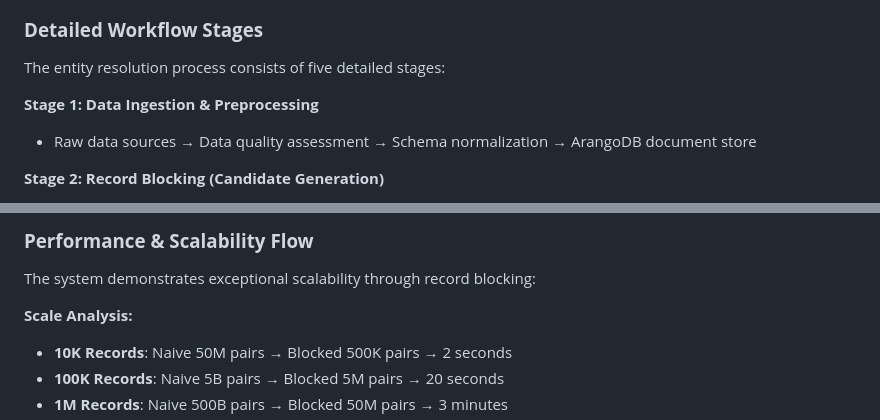
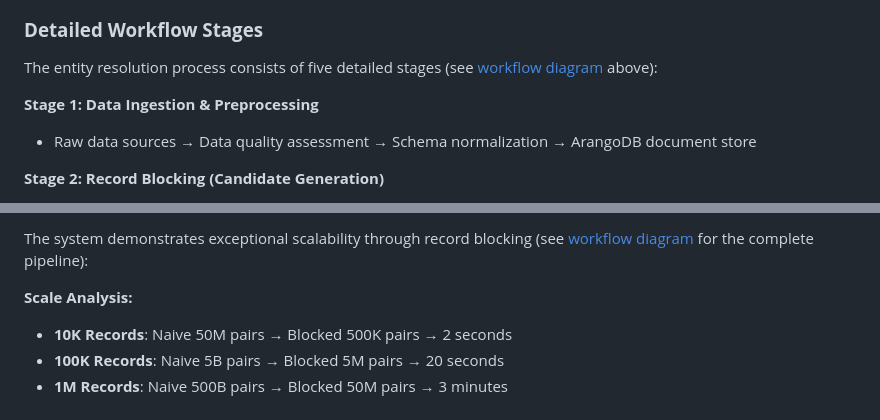
Before and after one commit to ArthurKeen/arango-entity-resolution, a Markdown page: README.md, 2 parts joined by grey strips. Drawn GitHub-style.

```diff
--- a/README.md
+++ b/README.md
@@ -200,7 +200,7 @@ The entity resolution process follows a systematic 5-stage pipeline:
 
 ### **Detailed Workflow Stages**
 
-The entity resolution process consists of five detailed stages:
+The entity resolution process consists of five detailed stages (see [workflow diagram](#entity-resolution-workflow) above):
 
 **Stage 1: Data Ingestion & Preprocessing**
 - Raw data sources → Data quality assessment → Schema normalization → ArangoDB document store
@@ -221,7 +221,5 @@ The entity resolution process consists of five detailed stages:
 
-### **Performance & Scalability Flow**
-
-The system demonstrates exceptional scalability through record blocking:
+The system demonstrates exceptional scalability through record blocking (see [workflow diagram](#entity-resolution-workflow) for the complete pipeline):
 
 **Scale Analysis:**
 - **10K Records**: Naive 50M pairs → Blocked 500K pairs → 2 seconds
```
Also changed, not shown: other parts of README.md (+2 -4 lines).
